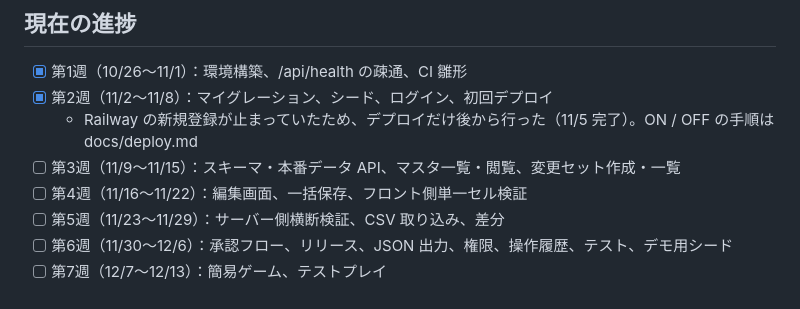
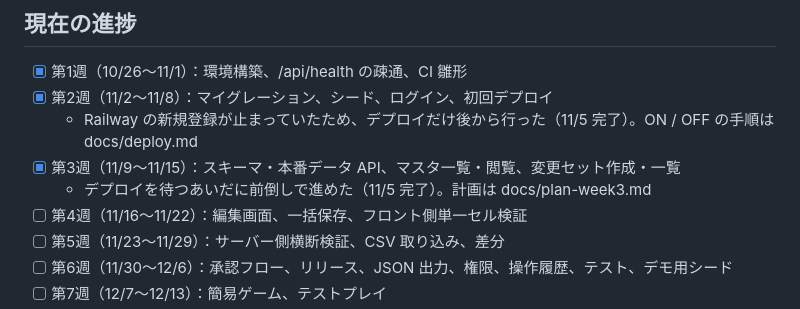
Before and after one commit to sekidainokabe/master-studio, a Markdown page: CLAUDE.md, the part around the change. Drawn GitHub-style.

Commit message:
第3週の進捗を完了にする
Co-Authored-By: Claude Opus 5.5 <noreply@anthropic.com>

```diff
--- a/CLAUDE.md
+++ b/CLAUDE.md
@@ -86,7 +86,8 @@ docker build -t master-studio:local .   # リポジトリ直下の Dockerfile
 - [x] 第1週（10/26〜11/1）：環境構築、/api/health の疎通、CI 雛形
 - [x] 第2週（11/2〜11/8）：マイグレーション、シード、ログイン、初回デプロイ
   - Railway の新規登録が止まっていたため、デプロイだけ後から行った（11/5 完了）。ON / OFF の手順は docs/deploy.md
-- [ ] 第3週（11/9〜11/15）：スキーマ・本番データ API、マスタ一覧・閲覧、変更セット作成・一覧
+- [x] 第3週（11/9〜11/15）：スキーマ・本番データ API、マスタ一覧・閲覧、変更セット作成・一覧
+  - デプロイを待つあいだに前倒しで進めた（11/5 完了）。計画は docs/plan-week3.md
 - [ ] 第4週（11/16〜11/22）：編集画面、一括保存、フロント側単一セル検証
 - [ ] 第5週（11/23〜11/29）：サーバー側横断検証、CSV 取り込み、差分
 - [ ] 第6週（11/30〜12/6）：承認フロー、リリース、JSON 出力、権限、操作履歴、テスト、デモ用シード
```
